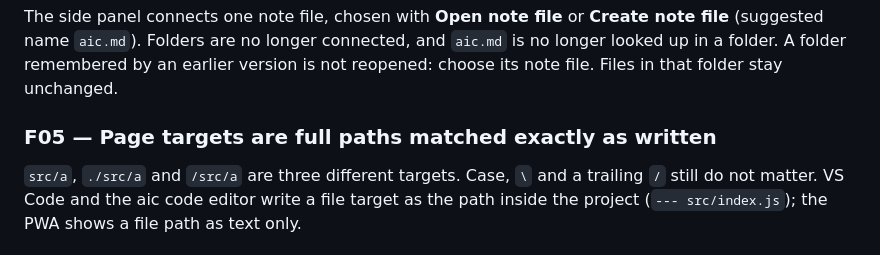
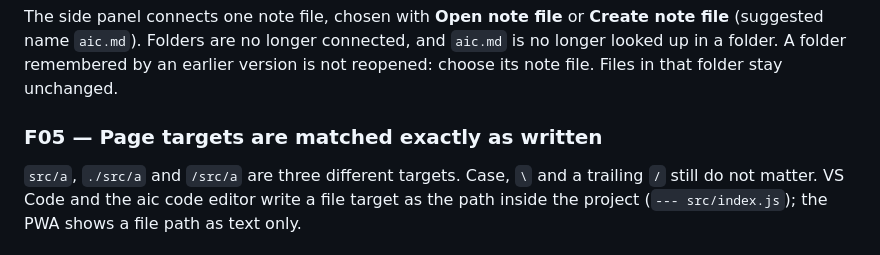
Before and after one commit to ldzyha/standard-notes-aic, a Markdown page: CHANGELOG.md, the part around the change. GitHub-like rendering.

```diff
--- a/CHANGELOG.md
+++ b/CHANGELOG.md
@@ -43,7 +43,7 @@ note file** (suggested name `aic.md`). Folders are no longer connected, and
 version is not reopened: choose its note file. Files in that folder stay
 unchanged.
 
-### F05 — Page targets are full paths matched exactly as written
+### F05 — Page targets are matched exactly as written
 
 `src/a`, `./src/a` and `/src/a` are three different targets. Case, `\` and a
 trailing `/` still do not matter. VS Code and the aic code editor write a file
```
Also changed, not shown: CHANGELOG.uk.md (+1 -1 lines).
